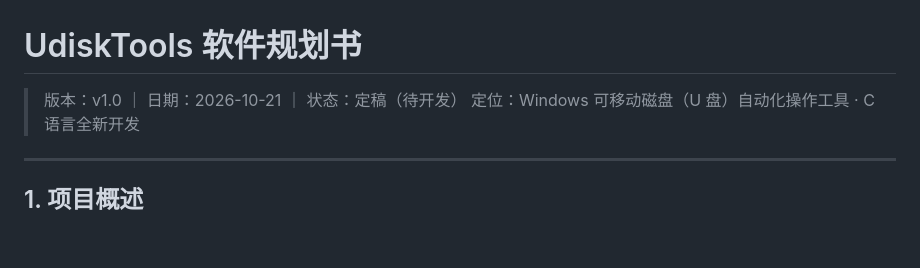
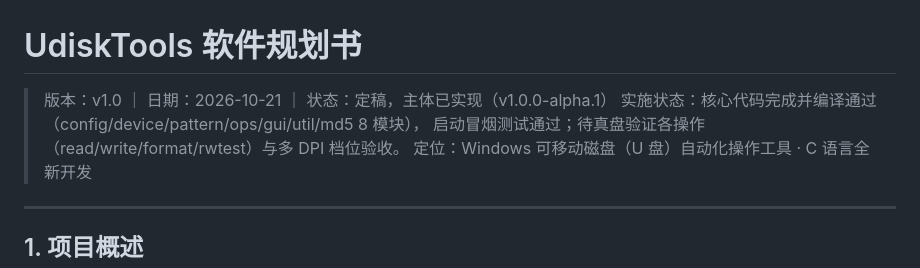
Before and after one commit to yzyz321/Read_UD, a Markdown page: docs/UdiskTools软件规划书.md, the part around the change. Drawn GitHub-style; blank space fills up the shorter version.

Commit message:
docs: 规划书标注实施状态（主体已实现）

```diff
--- a/docs/UdiskTools软件规划书.md
+++ b/docs/UdiskTools软件规划书.md
@@ -1,6 +1,8 @@
 # UdiskTools 软件规划书
 
-> 版本：v1.0 ｜ 日期：2026-10-21 ｜ 状态：定稿（待开发）
+> 版本：v1.0 ｜ 日期：2026-10-21 ｜ 状态：定稿，主体已实现（v1.0.0-alpha.1）
+> 实施状态：核心代码完成并编译通过（config/device/pattern/ops/gui/util/md5 8 模块），
+> 启动冒烟测试通过；待真盘验证各操作（read/write/format/rwtest）与多 DPI 档位验收。
 > 定位：Windows 可移动磁盘（U 盘）自动化操作工具 · C 语言全新开发
 
 ---
```
